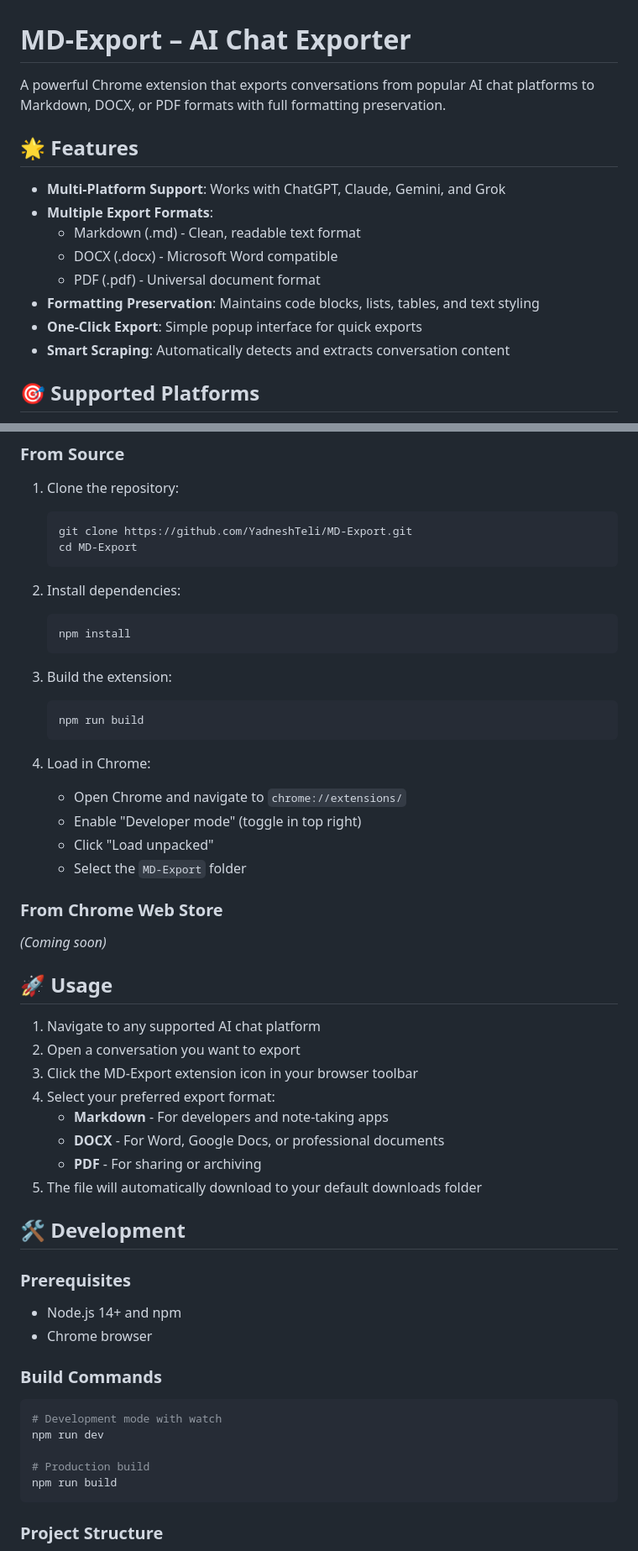
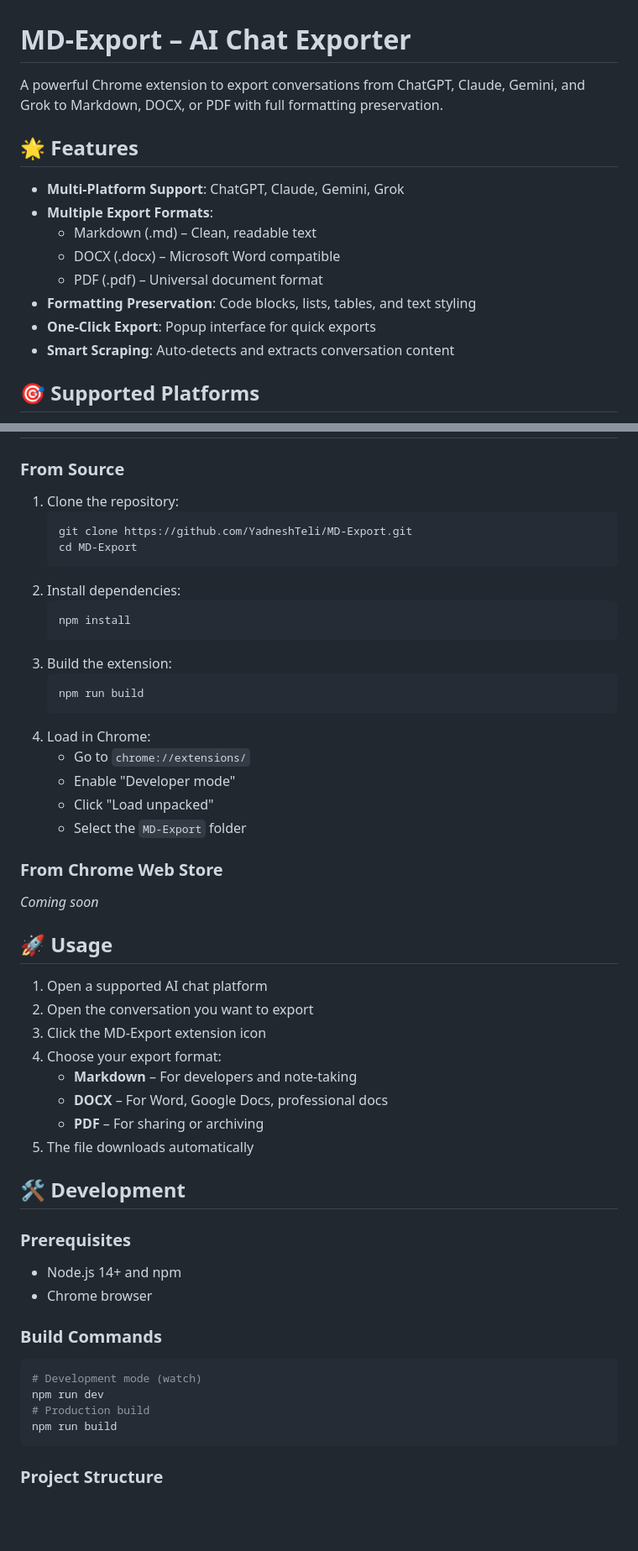
Before and after one commit to YadneshTeli/MD-Export, a Markdown page: README.md, 2 parts joined by grey strips. Shown at 84% size. Drawn GitHub-style; blank space fills up the shorter version.

Commit message:
Refactor README for clarity and consistency: update feature descriptions, improve installation instructions, and enhance usage guidelines

````diff
--- a/README.md
+++ b/README.md
@@ -1,17 +1,17 @@
 # MD-Export – AI Chat Exporter
 
-A powerful Chrome extension that exports conversations from popular AI chat platforms to Markdown, DOCX, or PDF formats with full formatting preservation.
+A powerful Chrome extension to export conversations from ChatGPT, Claude, Gemini, and Grok to Markdown, DOCX, or PDF with full formatting preservation.
 
 ## 🌟 Features
 
-- **Multi-Platform Support**: Works with ChatGPT, Claude, Gemini, and Grok
+- **Multi-Platform Support**: ChatGPT, Claude, Gemini, Grok
 - **Multiple Export Formats**:
-  - Markdown (.md) - Clean, readable text format
-  - DOCX (.docx) - Microsoft Word compatible
-  - PDF (.pdf) - Universal document format
-- **Formatting Preservation**: Maintains code blocks, lists, tables, and text styling
-- **One-Click Export**: Simple popup interface for quick exports
-- **Smart Scraping**: Automatically detects and extracts conversation content
+  - Markdown (.md) – Clean, readable text
+  - DOCX (.docx) – Microsoft Word compatible
+  - PDF (.pdf) – Universal document format
+- **Formatting Preservation**: Code blocks, lists, tables, and text styling
+- **One-Click Export**: Popup interface for quick exports
+- **Smart Scraping**: Auto-detects and extracts conversation content
 
 ## 🎯 Supported Platforms
 
@@ -29,37 +29,34 @@ A powerful Chrome extension that exports conversations from popular AI chat plat
    git clone https://github.com/YadneshTeli/MD-Export.git
    cd MD-Export
    ```
-
 2. Install dependencies:
    ```bash
    npm install
    ```
-
 3. Build the extension:
    ```bash
    npm run build
    ```
-
 4. Load in Chrome:
-   - Open Chrome and navigate to `chrome://extensions/`
-   - Enable "Developer mode" (toggle in top right)
+   - Go to `chrome://extensions/`
+   - Enable "Developer mode"
    - Click "Load unpacked"
    - Select the `MD-Export` folder
 
 ### From Chrome Web Store
 
-*(Coming soon)*
+*Coming soon*
 
 ## 🚀 Usage
 
-1. Navigate to any supported AI chat platform
-2. Open a conversation you want to export
-3. Click the MD-Export extension icon in your browser toolbar
-4. Select your preferred export format:
-   - **Markdown** - For developers and note-taking apps
-   - **DOCX** - For Word, Google Docs, or professional documents
-   - **PDF** - For sharing or archiving
-5. The file will automatically download to your default downloads folder
+1. Open a supported AI chat platform
+2. Open the conversation you want to export
+3. Click the MD-Export extension icon
+4. Choose your export format:
+   - **Markdown** – For developers and note-taking
+   - **DOCX** – For Word, Google Docs, professional docs
+   - **PDF** – For sharing or archiving
+5. The file downloads automatically
 
 ## 🛠️ Development
 
@@ -71,9 +68,8 @@ A powerful Chrome extension that exports conversations from popular AI chat plat
 ### Build Commands
 
 ```bash
-# Development mode with watch
+# Development mode (watch)
 npm run dev
-
 # Production build
 npm run build
 ```
````
Also changed, not shown: other parts of README.md (+10 -10 lines).
